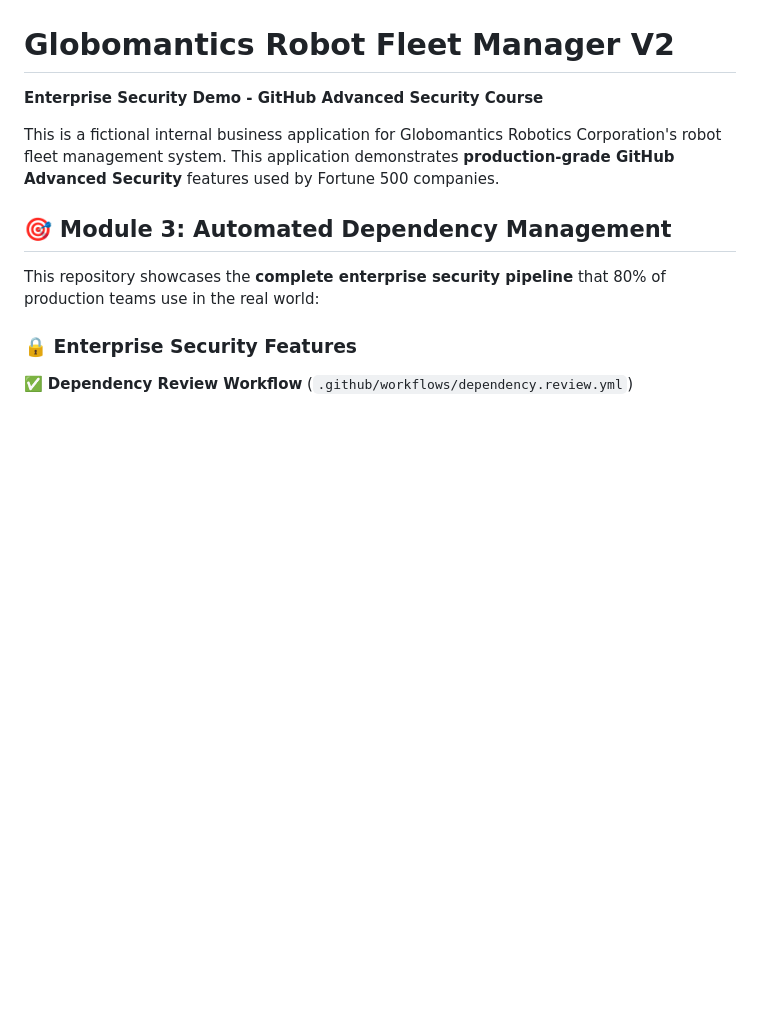
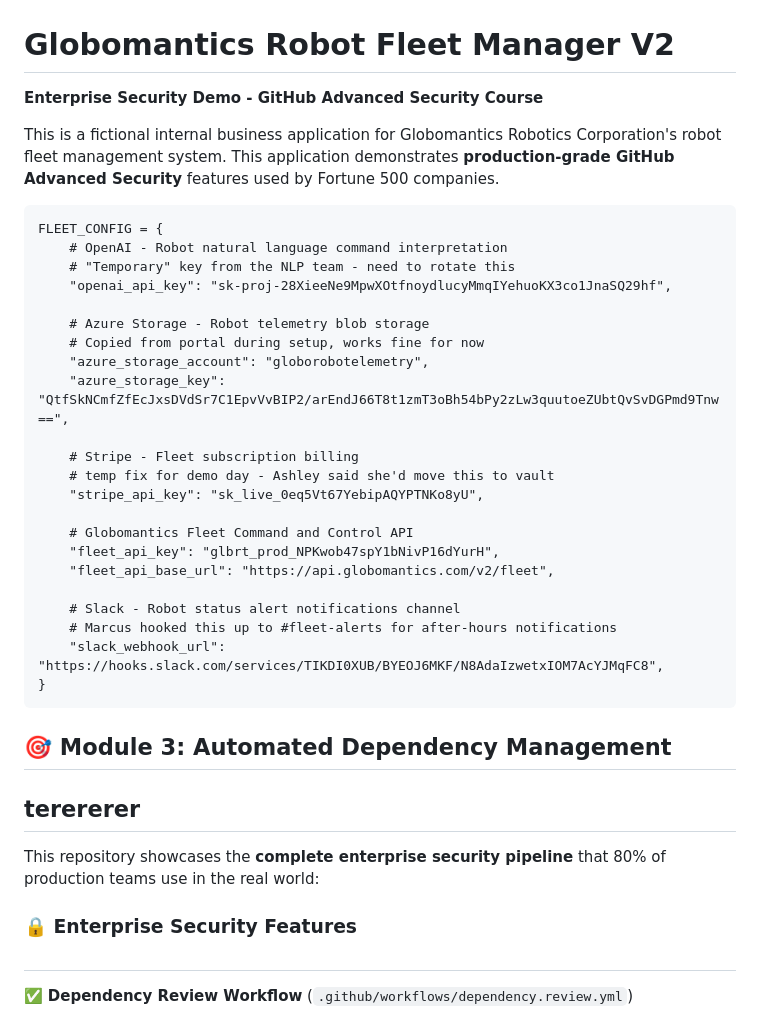
Before and after one commit to timothywarner-org/globomantics-robot-fleet, a Markdown page: README.md, the part around the change. Drawn GitHub-style; blank space fills up the shorter version.

Commit message:
Add FLEET_CONFIG demo block with multi-provider fake secrets

````diff
--- a/README.md
+++ b/README.md
@@ -4,12 +4,38 @@
 
 This is a fictional internal business application for Globomantics Robotics Corporation's robot fleet management system. This application demonstrates **production-grade GitHub Advanced Security** features used by Fortune 500 companies.
 
+<!-- TESTING: intentional multi-provider secrets to replicate the course demo -->
+```
+FLEET_CONFIG = {
+    # OpenAI - Robot natural language command interpretation
+    # "Temporary" key from the NLP team - need to rotate this
+    "openai_api_key": "sk-proj-28XieeNe9MpwXOtfnoydlucyMmqIYehuoKX3co1JnaSQ29hf",
+
+    # Azure Storage - Robot telemetry blob storage
+    # Copied from portal during setup, works fine for now
+    "azure_storage_account": "globorobotelemetry",
+    "azure_storage_key": "QtfSkNCmfZfEcJxsDVdSr7C1EpvVvBIP2/arEndJ66T8t1zmT3oBh54bPy2zLw3quutoeZUbtQvSvDGPmd9Tnw==",
+
+    # Stripe - Fleet subscription billing
+    # temp fix for demo day - Ashley said she'd move this to vault
+    "stripe_api_key": "sk_live_0eq5Vt67YebipAQYPTNKo8yU",
+
+    # Globomantics Fleet Command and Control API
+    "fleet_api_key": "glbrt_prod_NPKwob47spY1bNivP16dYurH",
+    "fleet_api_base_url": "https://api.globomantics.com/v2/fleet",
+
+    # Slack - Robot status alert notifications channel
+    # Marcus hooked this up to #fleet-alerts for after-hours notifications
+    "slack_webhook_url": "https://hooks.slack.com/services/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",
+}
+```
+
 ## 🎯 Module 3: Automated Dependency Management
-
+## terererer
 This repository showcases the **complete enterprise security pipeline** that 80% of production teams use in the real world:
 
 ### 🔒 Enterprise Security Features
-
+##
 ✅ **Dependency Review Workflow** (`.github/workflows/dependency.review.yml`)
 - Advanced vulnerability filtering (moderate severity threshold)
 - License compliance checking (allow/deny lists)
````
